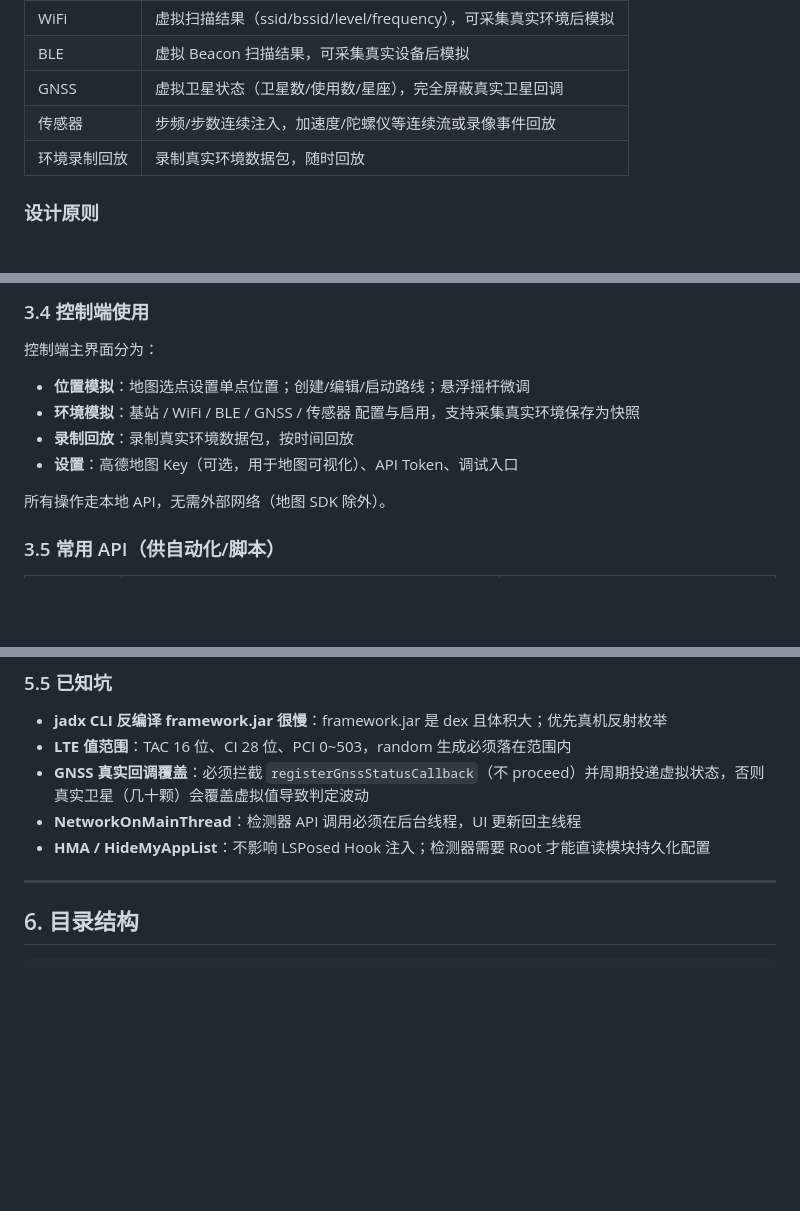
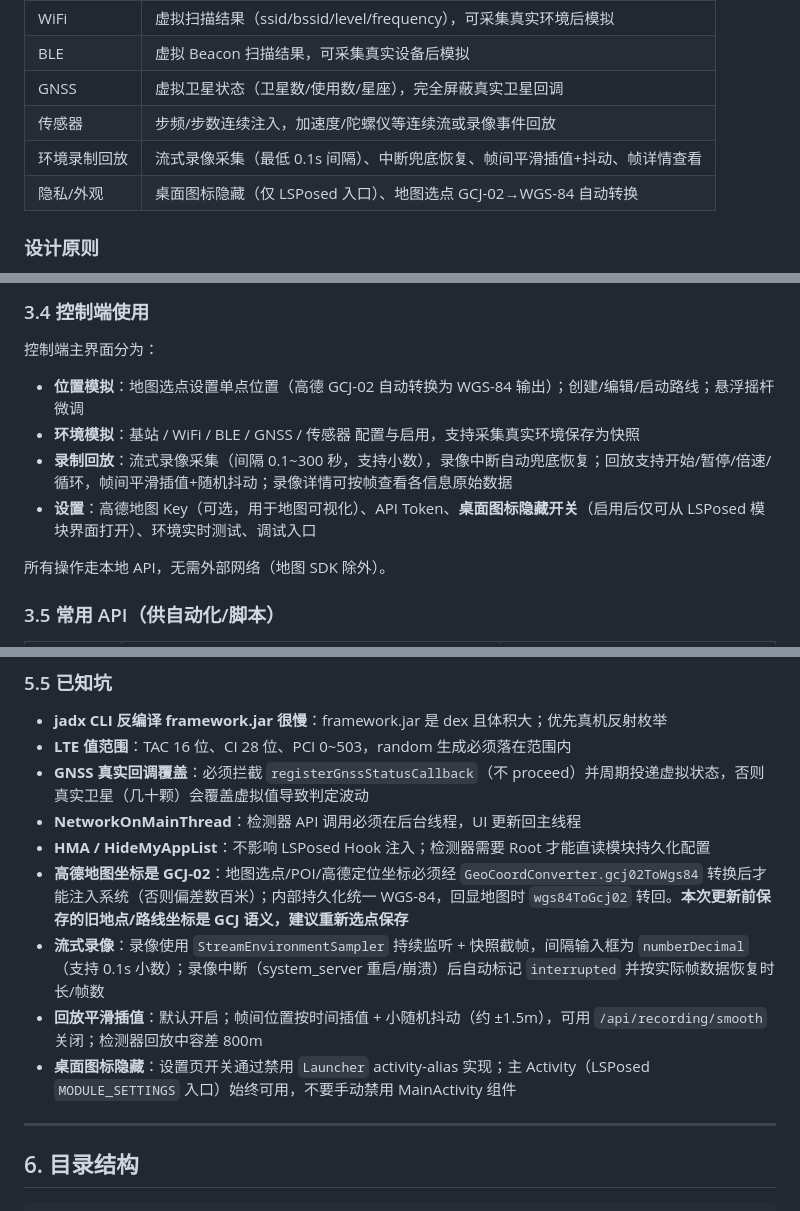
Before and after one commit to FairyXH/ZhangVirtualEnv, a Markdown page: README.md, 3 parts joined by grey strips. Rendered like a GitHub page; blank space fills up the shorter version.

Commit message:
docs: record stream recording, replay smoothing, frame detail, icon hide, coord conversion

```diff
--- a/README.md
+++ b/README.md
@@ -18,7 +18,8 @@
 | BLE | 虚拟 Beacon 扫描结果，可采集真实设备后模拟 |
 | GNSS | 虚拟卫星状态（卫星数/使用数/星座），完全屏蔽真实卫星回调 |
 | 传感器 | 步频/步数连续注入，加速度/陀螺仪等连续流或录像事件回放 |
-| 环境录制回放 | 录制真实环境数据包，随时回放 |
+| 环境录制回放 | 流式录像采集（最低 0.1s 间隔）、中断兜底恢复、帧间平滑插值+抖动、帧详情查看 |
+| 隐私/外观 | 桌面图标隐藏（仅 LSPosed 入口）、地图选点 GCJ-02→WGS-84 自动转换 |
 
 ### 设计原则
 
@@ -110,10 +111,10 @@ adb reboot
 
 控制端主界面分为：
 
-- **位置模拟**：地图选点设置单点位置；创建/编辑/启动路线；悬浮摇杆微调
+- **位置模拟**：地图选点设置单点位置（高德 GCJ-02 自动转换为 WGS-84 输出）；创建/编辑/启动路线；悬浮摇杆微调
 - **环境模拟**：基站 / WiFi / BLE / GNSS / 传感器 配置与启用，支持采集真实环境保存为快照
-- **录制回放**：录制真实环境数据包，按时间回放
-- **设置**：高德地图 Key（可选，用于地图可视化）、API Token、调试入口
+- **录制回放**：流式录像采集（间隔 0.1~300 秒，支持小数），录像中断自动兜底恢复；回放支持开始/暂停/倍速/循环，帧间平滑插值+随机抖动；录像详情可按帧查看各信息原始数据
+- **设置**：高德地图 Key（可选，用于地图可视化）、API Token、**桌面图标隐藏开关**（启用后仅可从 LSPosed 模块界面打开）、环境实时测试、调试入口
 
 所有操作走本地 API，无需外部网络（地图 SDK 除外）。
 
@@ -278,6 +283,10 @@ adb logcat -s VirEnvDetector:I
 - **GNSS 真实回调覆盖**：必须拦截 `registerGnssStatusCallback`（不 proceed）并周期投递虚拟状态，否则真实卫星（几十颗）会覆盖虚拟值导致判定波动
 - **NetworkOnMainThread**：检测器 API 调用必须在后台线程，UI 更新回主线程
 - **HMA / HideMyAppList**：不影响 LSPosed Hook 注入；检测器需要 Root 才能直读模块持久化配置
+- **高德地图坐标是 GCJ-02**：地图选点/POI/高德定位坐标必须经 `GeoCoordConverter.gcj02ToWgs84` 转换后才能注入系统（否则偏差数百米）；内部持久化统一 WGS-84，回显地图时 `wgs84ToGcj02` 转回。**本次更新前保存的旧地点/路线坐标是 GCJ 语义，建议重新选点保存**
+- **流式录像**：录像使用 `StreamEnvironmentSampler` 持续监听 + 快照截帧，间隔输入框为 `numberDecimal`（支持 0.1s 小数）；录像中断（system_server 重启/崩溃）后自动标记 `interrupted` 并按实际帧数据恢复时长/帧数
+- **回放平滑插值**：默认开启；帧间位置按时间插值 + 小随机抖动（约 ±1.5m），可用 `/api/recording/smooth` 关闭；检测器回放中容差 800m
+- **桌面图标隐藏**：设置页开关通过禁用 `Launcher` activity-alias 实现；主 Activity（LSPosed `MODULE_SETTINGS` 入口）始终可用，不要手动禁用 MainActivity 组件
 
 ---
 
```
Also changed, not shown: other parts of README.md (+5 -1 lines), docs/reverse/recording-stream-replay-detail-icon-hide.md (added, +182 -0 lines).
